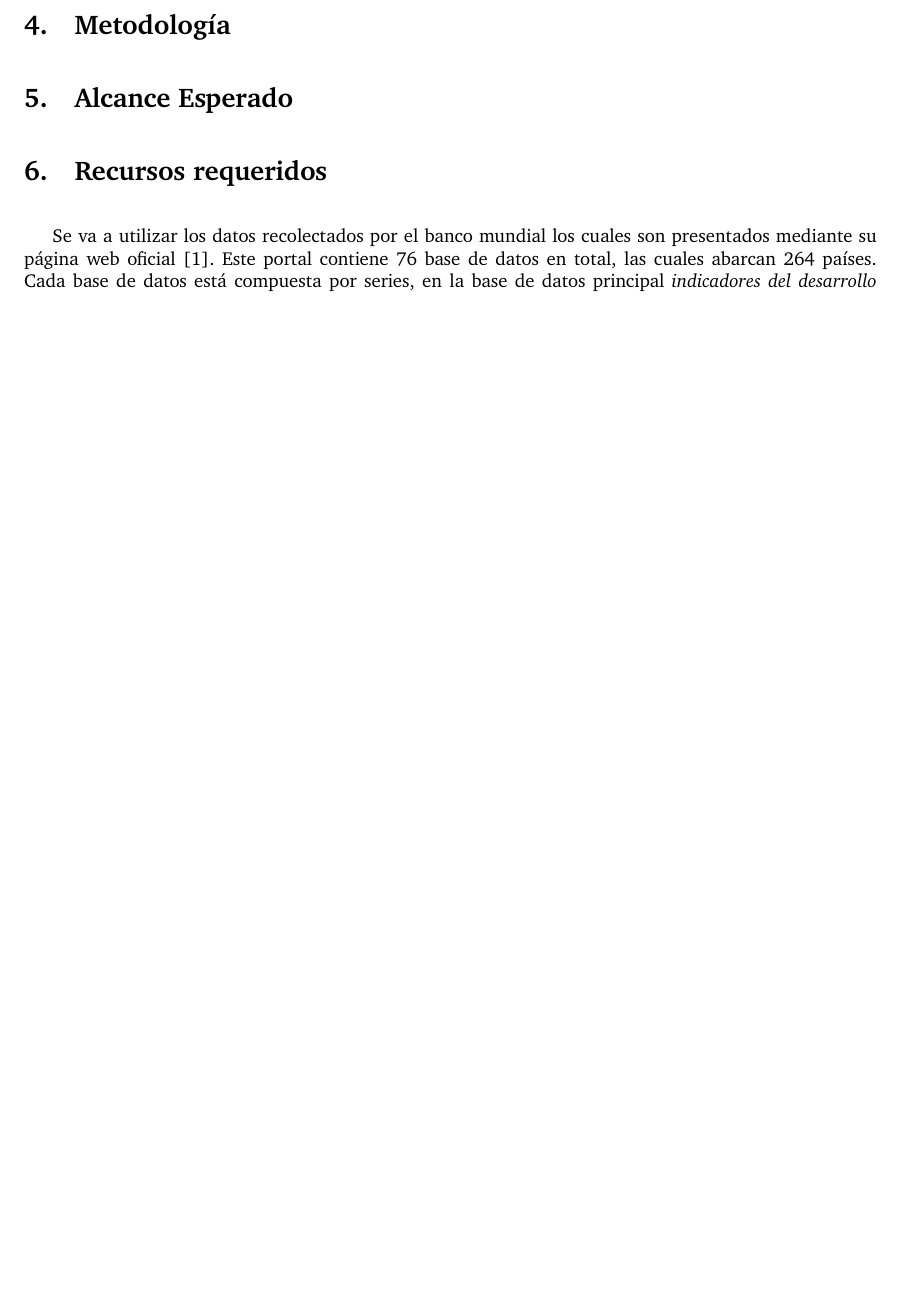
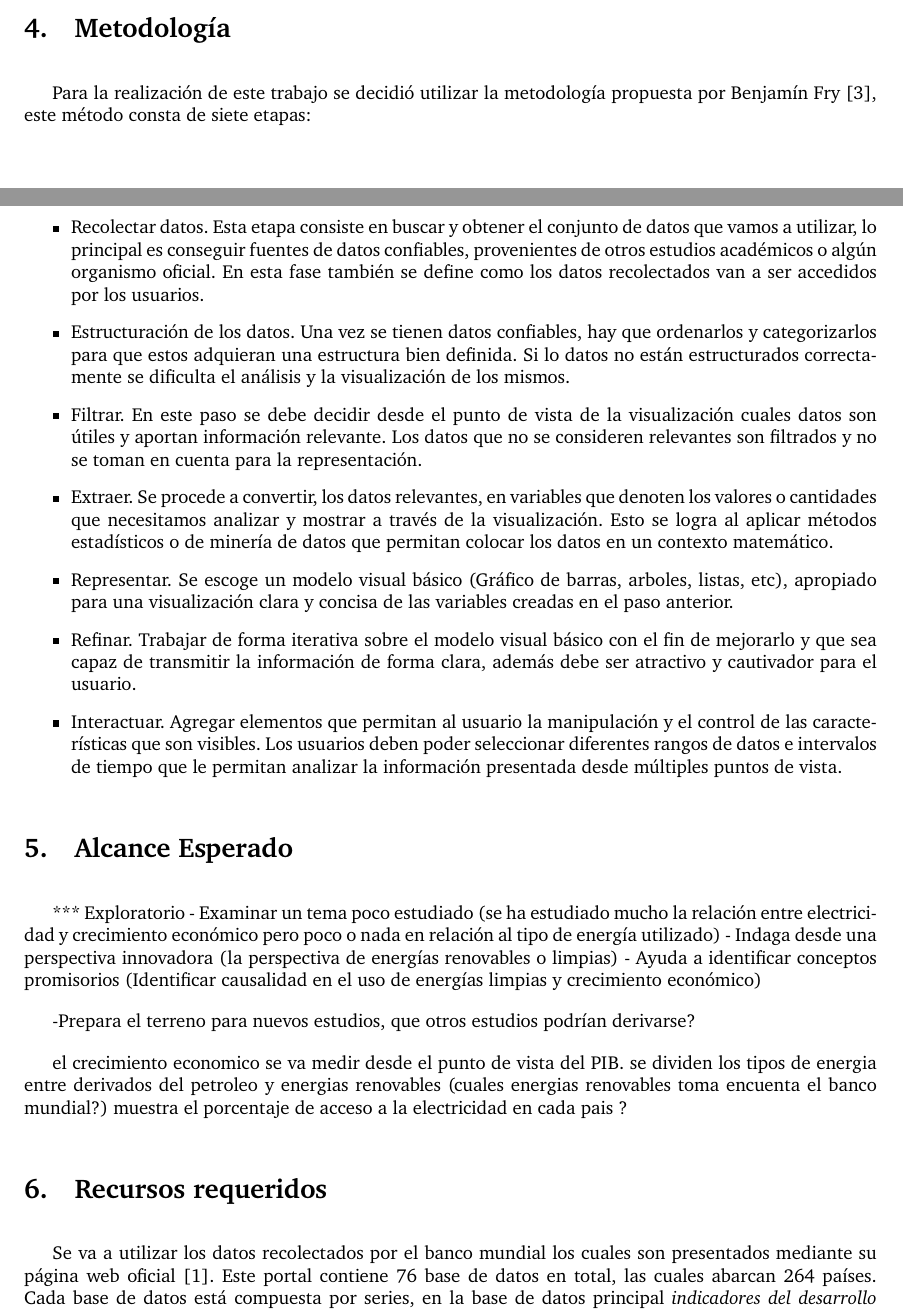
Before and after one commit to asvaaron/proyecto-visualizacion-TEC, a LaTeX document (Propuesta/main.tex): part of page 2 of 3 before the commit and two parts of pages 1 and 2 of 4 after it, the two joined at a grey line, cut so that both start at the same text, the shorter picture padded with empty space. Compiled offline with pdfLaTeX.

Commit message:
Metodología y Alcance

```diff
--- a/Propuesta/main.tex
+++ b/Propuesta/main.tex
@@ -70,9 +70,35 @@ Existe un cantidad significante de artículos que han mostrado cómo el crecimie
 
 
 \section{Metodología }
-
+Para la realización de este trabajo se decidió utilizar la metodología propuesta por Benjamín Fry \cite{fry2008visualizing}, este método consta de siete etapas:
+\begin{itemize}
+    \item Recolectar datos.
+    Esta etapa consiste en buscar y obtener el conjunto de datos que vamos a utilizar, lo principal es conseguir fuentes de datos confiables, provenientes de otros estudios académicos o algún organismo oficial. En esta fase también se define como los datos recolectados van a ser accedidos por los usuarios.
+    \item Estructuración de los datos.
+    Una vez se tienen datos confiables, hay que ordenarlos y categorizarlos para que estos adquieran una estructura bien definida. Si lo datos no están estructurados correctamente se dificulta el análisis y la visualización de los mismos.
+    \item Filtrar.
+    En este paso se debe decidir desde el punto de vista de la visualización cuales datos son útiles y aportan información relevante. Los datos que no se consideren relevantes son filtrados y no se toman en cuenta para la representación.
+    \item Extraer.
+    Se procede a convertir, los datos relevantes, en variables que denoten los valores o cantidades que necesitamos analizar y mostrar a través de la visualización. Esto se logra al aplicar métodos estadísticos o de minería de datos que permitan colocar los datos en un contexto matemático.
+    \item Representar.
+    Se escoge un modelo visual básico (Gráfico de barras, arboles, listas, etc), apropiado para una visualización clara y concisa de las variables creadas en el paso anterior.
+    \item Refinar.
+    Trabajar de forma iterativa sobre el modelo visual básico con el fin de mejorarlo y que sea capaz de transmitir la información de forma clara, además debe ser atractivo y cautivador para el usuario.
+    \item Interactuar.
+    Agregar elementos que permitan al usuario la manipulación y el control de las características que son visibles. Los usuarios deben poder seleccionar diferentes rangos de datos e intervalos de tiempo que le permitan analizar la información presentada desde múltiples puntos de vista.
+\end{itemize}
 
 \section{Alcance Esperado}
+*** Exploratorio
+- Examinar un tema poco estudiado (se ha estudiado mucho la relación entre electricidad y crecimiento económico pero poco o nada en relación al tipo de energía utilizado)
+- Indaga desde una perspectiva innovadora (la perspectiva de energías renovables o limpias)
+- Ayuda a identificar conceptos promisorios (Identificar causalidad en el uso de energías limpias y crecimiento económico)
+
+-Prepara el terreno para nuevos estudios, que otros estudios podrían derivarse?
+
+el crecimiento economico se va medir desde el punto de vista del PIB.
+se dividen los tipos de energia entre derivados del petroleo y energias renovables (cuales energias renovables toma encuenta el banco mundial?)
+muestra el porcentaje de acceso a la electricidad en cada pais ? %puede no ser relevante
 
 \section{Recursos requeridos}
 
```
Also changed, not shown: Propuesta/proyecto_visualizacion.bib (+11 -0 lines).
